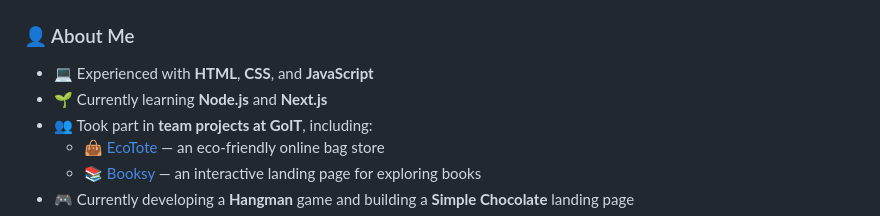
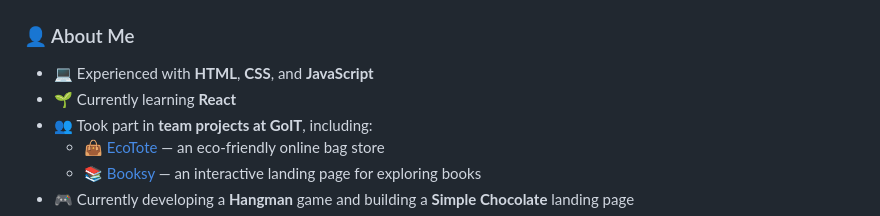
Before and after one commit to Diamond-FoxUA/Diamond-FoxUA, a Markdown page: README.md, the part around the change. GitHub-like rendering.

Commit message:
Update learning focus from Node.js to React

```diff
--- a/README.md
+++ b/README.md
@@ -10,7 +10,7 @@
 
 ### 👤 About Me
 - 💻 Experienced with **HTML**, **CSS**, and **JavaScript**
-- 🌱 Currently learning **Node.js** and **Next.js**
+- 🌱 Currently learning **React**
 - 👥 Took part in **team projects at GoIT**, including:
   - 👜 [EcoTote](https://diamond-foxua.github.io/ecotote/) — an eco-friendly online bag store
   - 📚 [Booksy](https://diamond-foxua.github.io/codeV1be-js/) — an interactive landing page for exploring books
```
